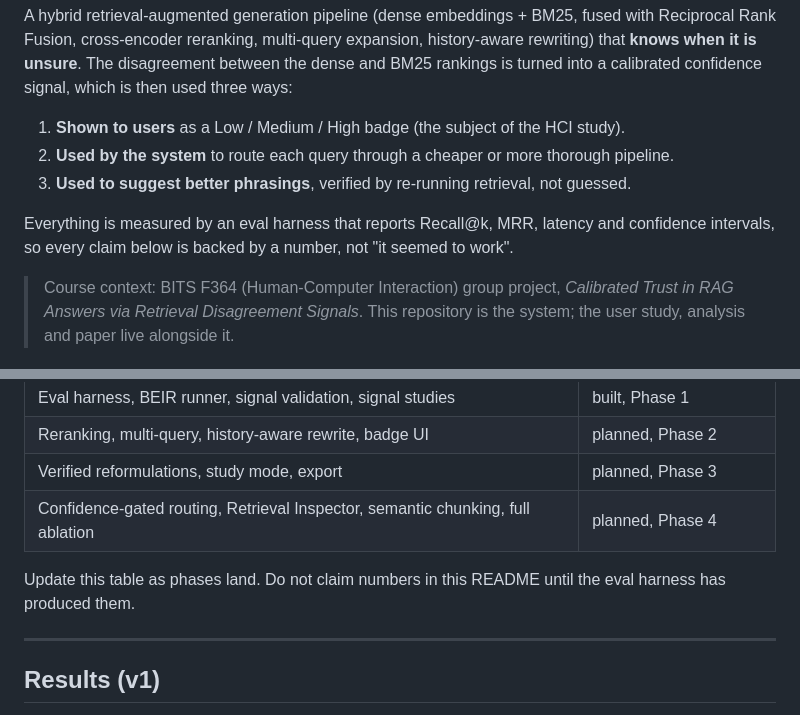
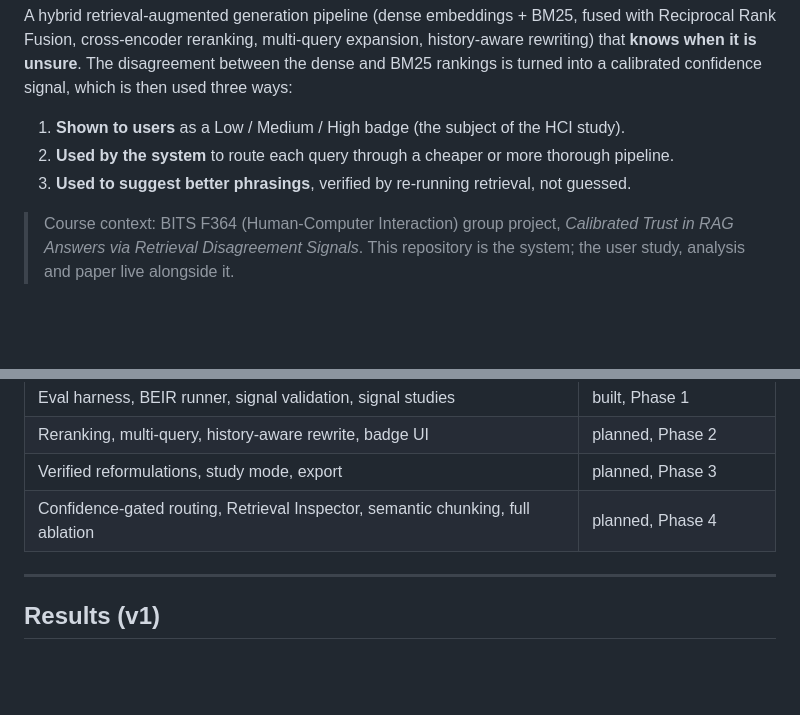
Before and after one commit to parthshah-tech/calibrated-rag, a Markdown page: README.md, 2 parts joined by grey strips. Drawn GitHub-style; blank space fills up the shorter version.

Commit message:
Revise README to reflect current evaluation process
Removed outdated statements about evaluation metrics and updates.

```diff
--- a/README.md
+++ b/README.md
@@ -11,8 +11,6 @@ rankings is turned into a calibrated confidence signal, which is then used three
 2. **Used by the system** to route each query through a cheaper or more thorough pipeline.
 3. **Used to suggest better phrasings**, verified by re-running retrieval, not guessed.
 
-Everything is measured by an eval harness that reports Recall@k, MRR, latency and
-confidence intervals, so every claim below is backed by a number, not "it seemed to work".
 
 > Course context: BITS F364 (Human-Computer Interaction) group project,
 > *Calibrated Trust in RAG Answers via Retrieval Disagreement Signals*.
@@ -31,8 +29,6 @@ confidence intervals, so every claim below is backed by a number, not "it seemed
 | Verified reformulations, study mode, export | planned, Phase 3 |
 | Confidence-gated routing, Retrieval Inspector, semantic chunking, full ablation | planned, Phase 4 |
 
-Update this table as phases land. Do not claim numbers in this README until the eval
-harness has produced them.
 
 ---
 
```
